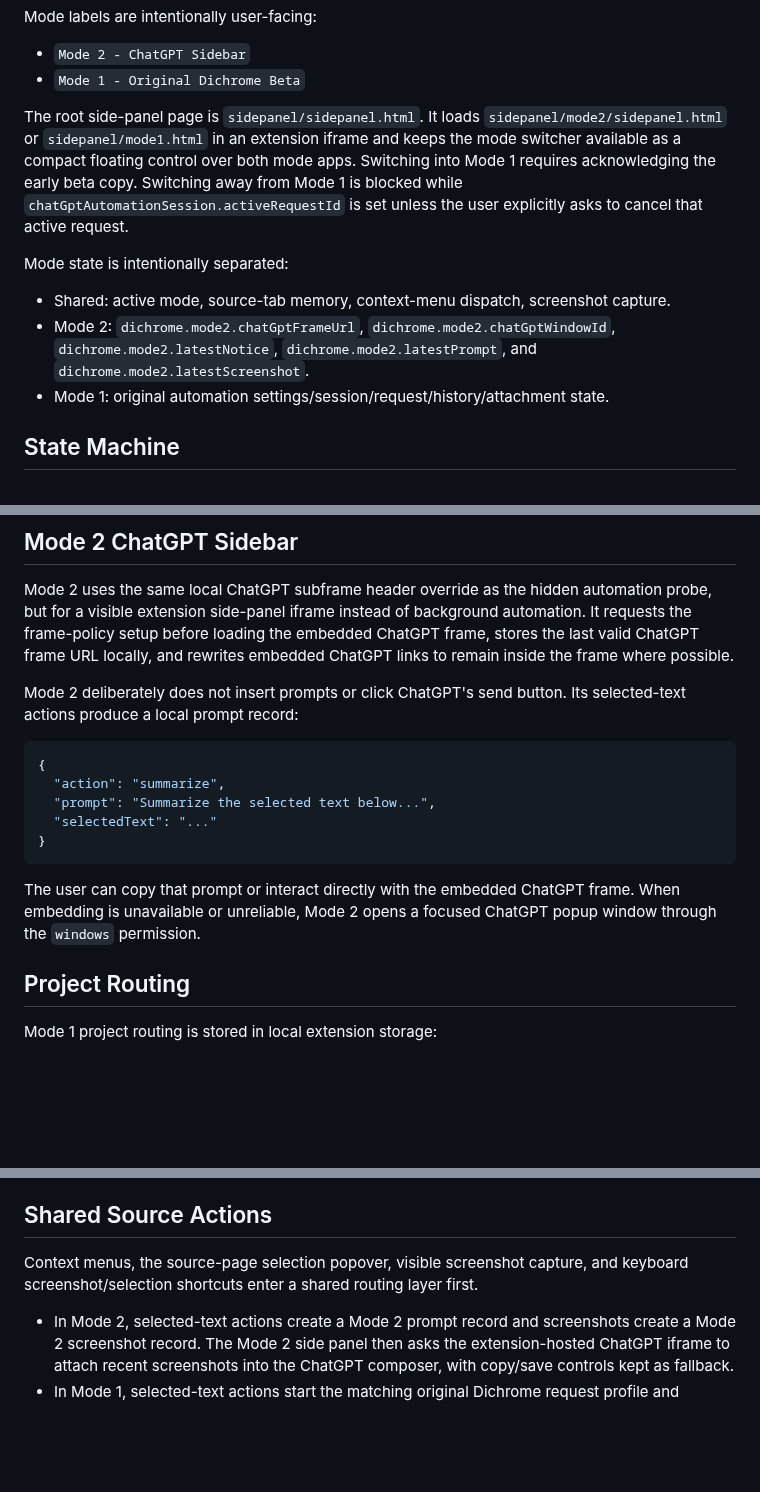
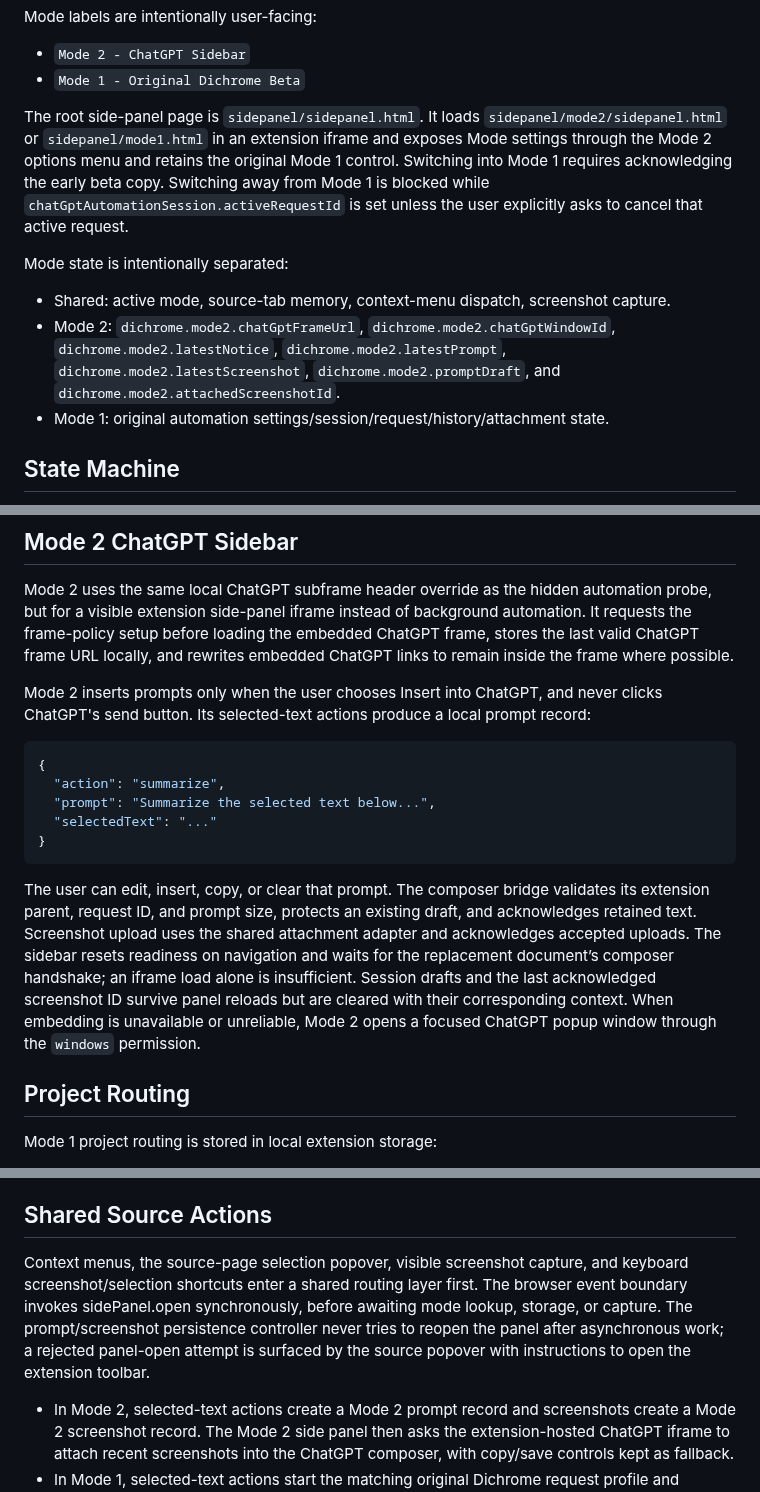
Before and after one commit to SillySerpent/Dichrome, a Markdown page: docs/architecture.md, 3 parts joined by grey strips. Drawn GitHub-style; blank space fills up the shorter version.

Commit message:
Describe composer acknowledgments and sidebar lifecycle

````diff
--- a/docs/architecture.md
+++ b/docs/architecture.md
@@ -32,12 +32,12 @@ Mode labels are intentionally user-facing:
 - `Mode 2 - ChatGPT Sidebar`
 - `Mode 1 - Original Dichrome Beta`
 
-The root side-panel page is `sidepanel/sidepanel.html`. It loads `sidepanel/mode2/sidepanel.html` or `sidepanel/mode1.html` in an extension iframe and keeps the mode switcher available as a compact floating control over both mode apps. Switching into Mode 1 requires acknowledging the early beta copy. Switching away from Mode 1 is blocked while `chatGptAutomationSession.activeRequestId` is set unless the user explicitly asks to cancel that active request.
+The root side-panel page is `sidepanel/sidepanel.html`. It loads `sidepanel/mode2/sidepanel.html` or `sidepanel/mode1.html` in an extension iframe and exposes Mode settings through the Mode 2 options menu and retains the original Mode 1 control. Switching into Mode 1 requires acknowledging the early beta copy. Switching away from Mode 1 is blocked while `chatGptAutomationSession.activeRequestId` is set unless the user explicitly asks to cancel that active request.
 
 Mode state is intentionally separated:
 
 - Shared: active mode, source-tab memory, context-menu dispatch, screenshot capture.
-- Mode 2: `dichrome.mode2.chatGptFrameUrl`, `dichrome.mode2.chatGptWindowId`, `dichrome.mode2.latestNotice`, `dichrome.mode2.latestPrompt`, and `dichrome.mode2.latestScreenshot`.
+- Mode 2: `dichrome.mode2.chatGptFrameUrl`, `dichrome.mode2.chatGptWindowId`, `dichrome.mode2.latestNotice`, `dichrome.mode2.latestPrompt`, `dichrome.mode2.latestScreenshot`, `dichrome.mode2.promptDraft`, and `dichrome.mode2.attachedScreenshotId`.
 - Mode 1: original automation settings/session/request/history/attachment state.
 
 ## State Machine
@@ -110,7 +110,7 @@ Non-Chromium packages are out of scope for this project.
 
 Mode 2 uses the same local ChatGPT subframe header override as the hidden automation probe, but for a visible extension side-panel iframe instead of background automation. It requests the frame-policy setup before loading the embedded ChatGPT frame, stores the last valid ChatGPT frame URL locally, and rewrites embedded ChatGPT links to remain inside the frame where possible.
 
-Mode 2 deliberately does not insert prompts or click ChatGPT's send button. Its selected-text actions produce a local prompt record:
+Mode 2 inserts prompts only when the user chooses Insert into ChatGPT, and never clicks ChatGPT's send button. Its selected-text actions produce a local prompt record:
 
 ```json
 {
@@ -120,7 +120,7 @@ Mode 2 deliberately does not insert prompts or click ChatGPT's send button. Its
 }
 ```
 
-The user can copy that prompt or interact directly with the embedded ChatGPT frame. When embedding is unavailable or unreliable, Mode 2 opens a focused ChatGPT popup window through the `windows` permission.
+The user can edit, insert, copy, or clear that prompt. The composer bridge validates its extension parent, request ID, and prompt size, protects an existing draft, and acknowledges retained text. Screenshot upload uses the shared attachment adapter and acknowledges accepted uploads. The sidebar resets readiness on navigation and waits for the replacement document’s composer handshake; an iframe load alone is insufficient. Session drafts and the last acknowledged screenshot ID survive panel reloads but are cleared with their corresponding context. When embedding is unavailable or unreliable, Mode 2 opens a focused ChatGPT popup window through the `windows` permission.
 
 ## Project Routing
 
@@ -198,7 +198,7 @@ Response tracking is deliberately scoped. The script selects the newest assistan
 
 ## Shared Source Actions
 
-Context menus, the source-page selection popover, visible screenshot capture, and keyboard screenshot/selection shortcuts enter a shared routing layer first.
+Context menus, the source-page selection popover, visible screenshot capture, and keyboard screenshot/selection shortcuts enter a shared routing layer first. The browser event boundary invokes sidePanel.open synchronously, before awaiting mode lookup, storage, or capture. The prompt/screenshot persistence controller never tries to reopen the panel after asynchronous work; a rejected panel-open attempt is surfaced by the source popover with instructions to open the extension toolbar.
 
 - In Mode 2, selected-text actions create a Mode 2 prompt record and screenshots create a Mode 2 screenshot record. The Mode 2 side panel then asks the extension-hosted ChatGPT iframe to attach recent screenshots into the ChatGPT composer, with copy/save controls kept as fallback.
 - In Mode 1, selected-text actions start the matching original Dichrome request profile and screenshots start the Mode 1 visible-screenshot attachment request.
````
